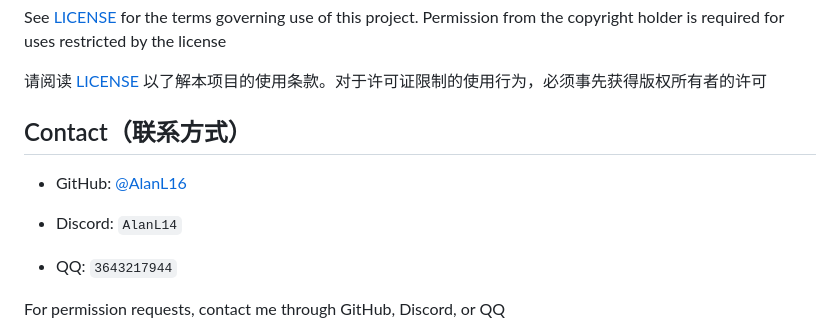
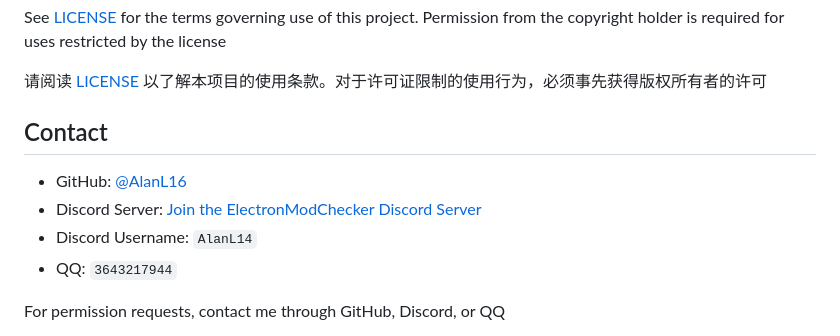
Before and after one commit to alanl16/ElectronModChecker, a Markdown page: README.md, the part around one of its changes. GitHub-like rendering.

```diff
--- a/README.md
+++ b/README.md
@@ -179,12 +179,11 @@ See [LICENSE](LICENSE) for the terms governing use of this project. Permission f
 
 请阅读 [LICENSE](LICENSE) 以了解本项目的使用条款。对于许可证限制的使用行为，必须事先获得版权所有者的许可
 
-## Contact（联系方式）
+## Contact
 
 - GitHub: [@AlanL16](https://github.com/AlanL16)
-
-- Discord: `AlanL14`
-
+- Discord Server: [Join the ElectronModChecker Discord Server](https://discord.gg/NVtpMN25gM)
+- Discord Username: `AlanL14`
 - QQ: `3643217944`
 
 For permission requests, contact me through GitHub, Discord, or QQ
```
Also changed, not shown: other parts of README.md (+1 -1 lines).
